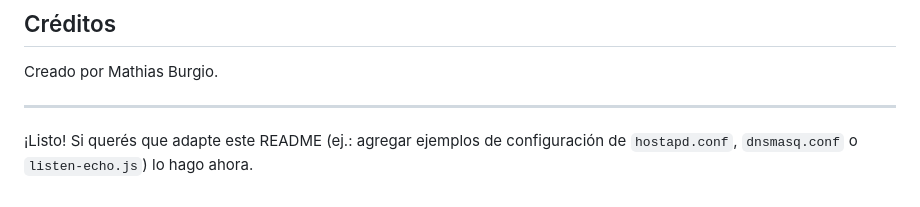
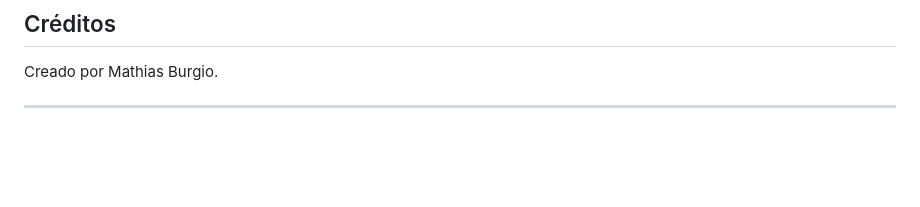
Before and after one commit to mathiasburgio/portal-rpi4, a Markdown page: readme.md, the part around the change. GitHub-like rendering; blank space fills up the shorter version.

Commit message:
Clean up README by removing unused content
Remove unnecessary lines from the README.

```diff
--- a/readme.md
+++ b/readme.md
@@ -171,5 +171,3 @@ Para que tu software detecte el dispositivo en la red, copia y adapta `listen-ec
 Creado por Mathias Burgio.
 
 ---
-
-¡Listo! Si querés que adapte este README (ej.: agregar ejemplos de configuración de `hostapd.conf`, `dnsmasq.conf` o `listen-echo.js`) lo hago ahora.
```
